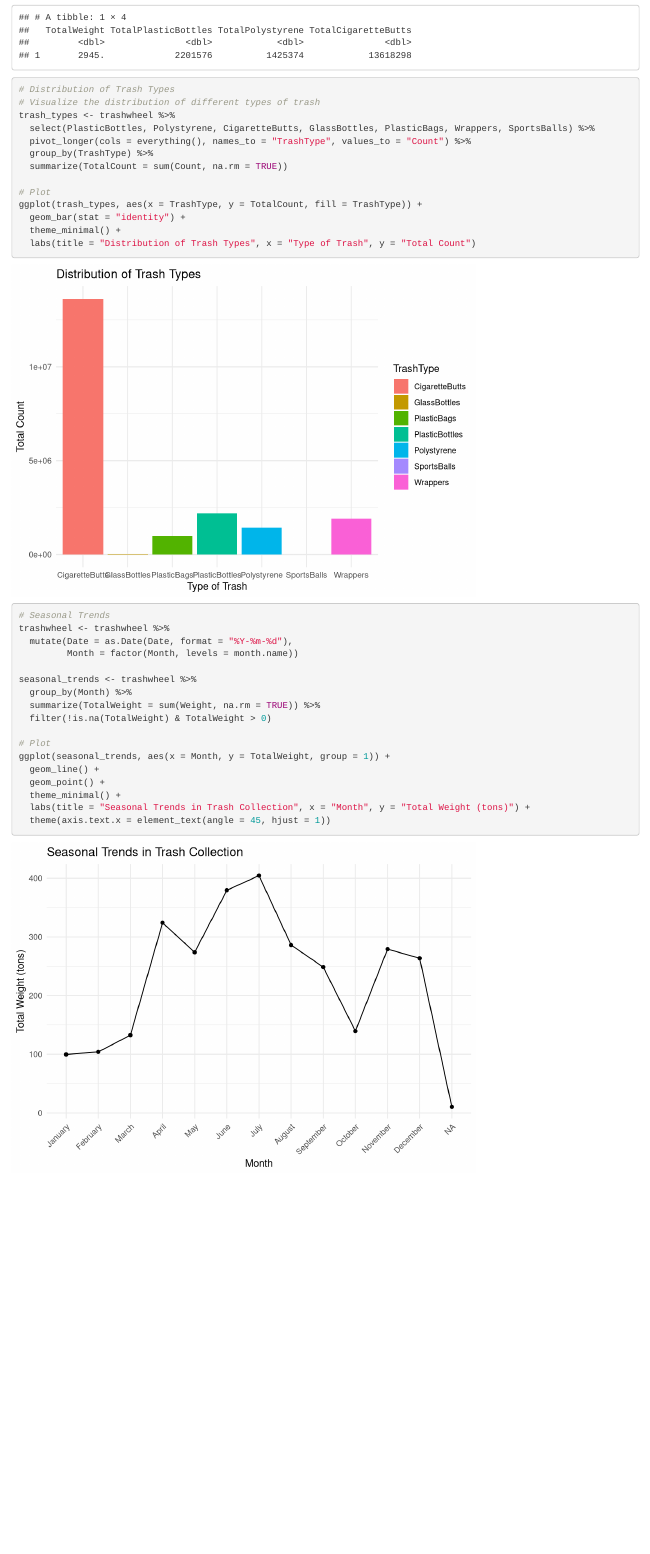
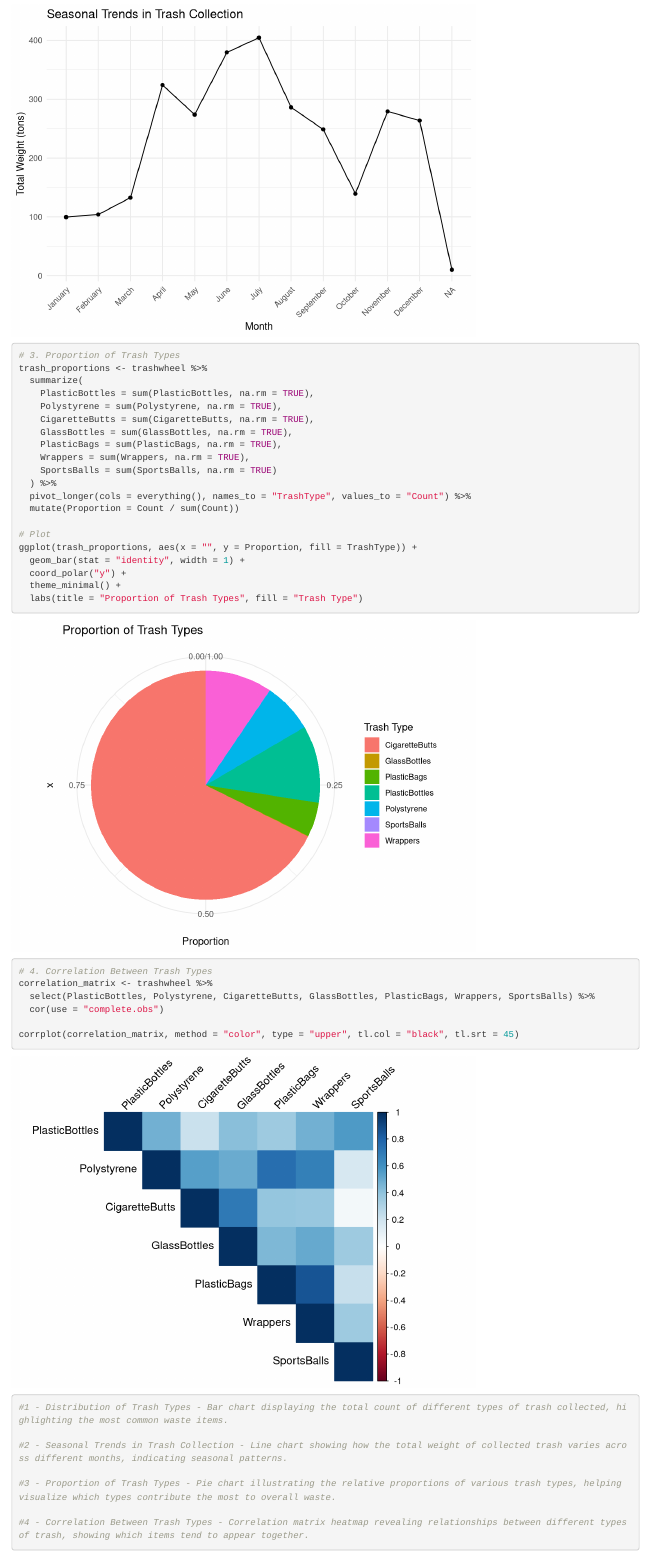
Before and after one commit to madelinegillman/DATA_481_766_protein_networks, an R Markdown document (03_killer_graph.Rmd): the page in a window 1100 px wide, from 1060 px down before the commit and from 2370 px down after it. Rendered offline with R 4.5, knitr and Pandoc, with nearby package versions.

Commit message:
adding to killer graphs

````diff
--- a/03_killer_graph.Rmd
+++ b/03_killer_graph.Rmd
@@ -31,8 +34,7 @@ summary_stats <- trashwheel %>%
 
 print(summary_stats)
 
-# Distribution of Trash Types
-# Visualize the distribution of different types of trash
+# 1. Distribution of Trash Types
 trash_types <- trashwheel %>%
   select(PlasticBottles, Polystyrene, CigaretteButts, GlassBottles, PlasticBags, Wrappers, SportsBalls) %>%
   pivot_longer(cols = everything(), names_to = "TrashType", values_to = "Count") %>%
@@ -45,7 +47,7 @@ ggplot(trash_types, aes(x = TrashType, y = TotalCount, fill = TrashType)) +
   theme_minimal() +
   labs(title = "Distribution of Trash Types", x = "Type of Trash", y = "Total Count")
 
-# Seasonal Trends
+# 2. Seasonal Trends in Trash Collection
 trashwheel <- trashwheel %>%
   mutate(Date = as.Date(Date, format = "%Y-%m-%d"),
          Month = factor(Month, levels = month.name))
@@ -62,4 +64,40 @@ ggplot(seasonal_trends, aes(x = Month, y = TotalWeight, group = 1)) +
   theme_minimal() +
   labs(title = "Seasonal Trends in Trash Collection", x = "Month", y = "Total Weight (tons)") +
   theme(axis.text.x = element_text(angle = 45, hjust = 1))
+
+# 3. Proportion of Trash Types
+trash_proportions <- trashwheel %>%
+  summarize(
+    PlasticBottles = sum(PlasticBottles, na.rm = TRUE),
+    Polystyrene = sum(Polystyrene, na.rm = TRUE),
+    CigaretteButts = sum(CigaretteButts, na.rm = TRUE),
+    GlassBottles = sum(GlassBottles, na.rm = TRUE),
+    PlasticBags = sum(PlasticBags, na.rm = TRUE),
+    Wrappers = sum(Wrappers, na.rm = TRUE),
+    SportsBalls = sum(SportsBalls, na.rm = TRUE)
+  ) %>%
+  pivot_longer(cols = everything(), names_to = "TrashType", values_to = "Count") %>%
+  mutate(Proportion = Count / sum(Count))
+
+# Plot
+ggplot(trash_proportions, aes(x = "", y = Proportion, fill = TrashType)) +
+  geom_bar(stat = "identity", width = 1) +
+  coord_polar("y") +
+  theme_minimal() +
+  labs(title = "Proportion of Trash Types", fill = "Trash Type")
+
+# 4. Correlation Between Trash Types
+correlation_matrix <- trashwheel %>%
+  select(PlasticBottles, Polystyrene, CigaretteButts, GlassBottles, PlasticBags, Wrappers, SportsBalls) %>%
+  cor(use = "complete.obs")
+
+corrplot(correlation_matrix, method = "color", type = "upper", tl.col = "black", tl.srt = 45)
+
+#1 - Distribution of Trash Types - Bar chart displaying the total count of different types of trash collected, highlighting the most common waste items.
+
+#2 - Seasonal Trends in Trash Collection - Line chart showing how the total weight of collected trash varies across different months, indicating seasonal patterns.
+
+#3 - Proportion of Trash Types - Pie chart illustrating the relative proportions of various trash types, helping visualize which types contribute the most to overall waste.
+
+#4 - Correlation Between Trash Types - Correlation matrix heatmap revealing relationships between different types of trash, showing which items tend to appear together.
 ```
````
Also changed, not shown: 03_killer_graph.Rmd (3 more changed lines).
